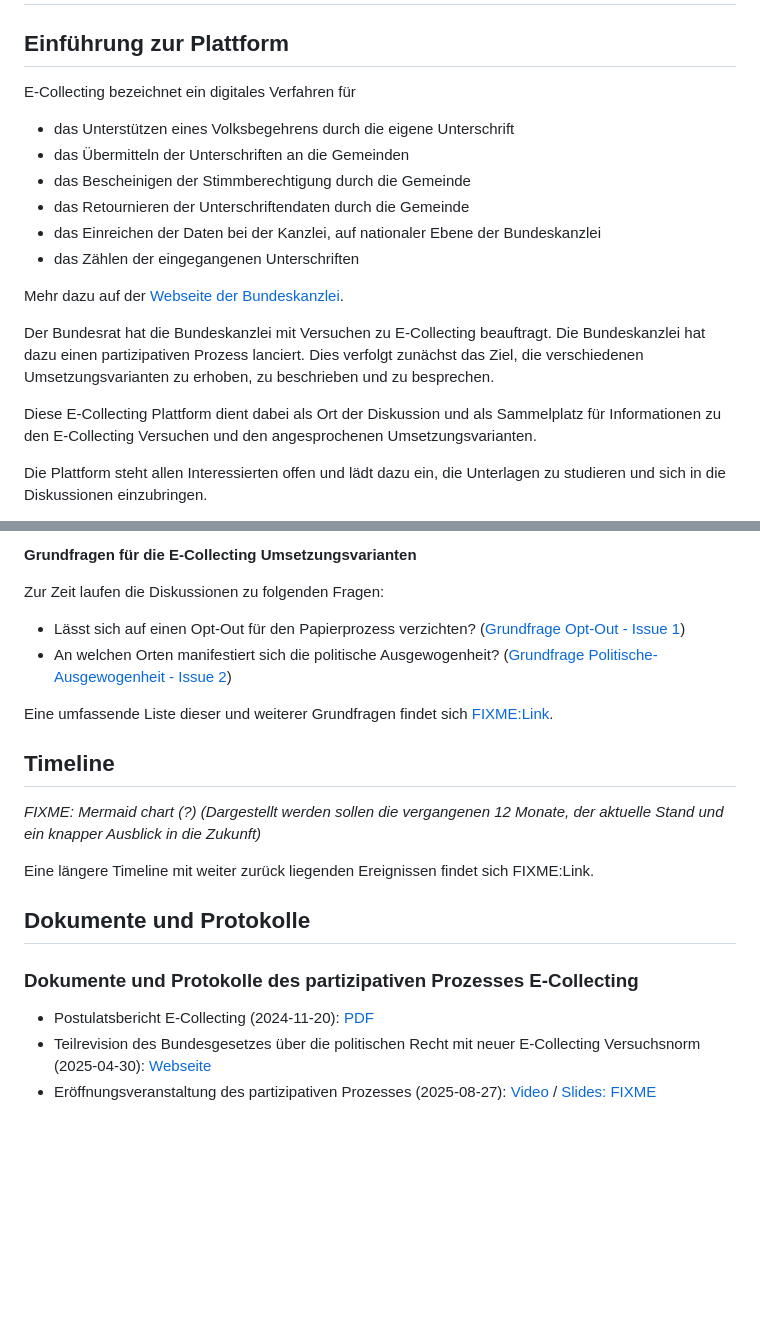
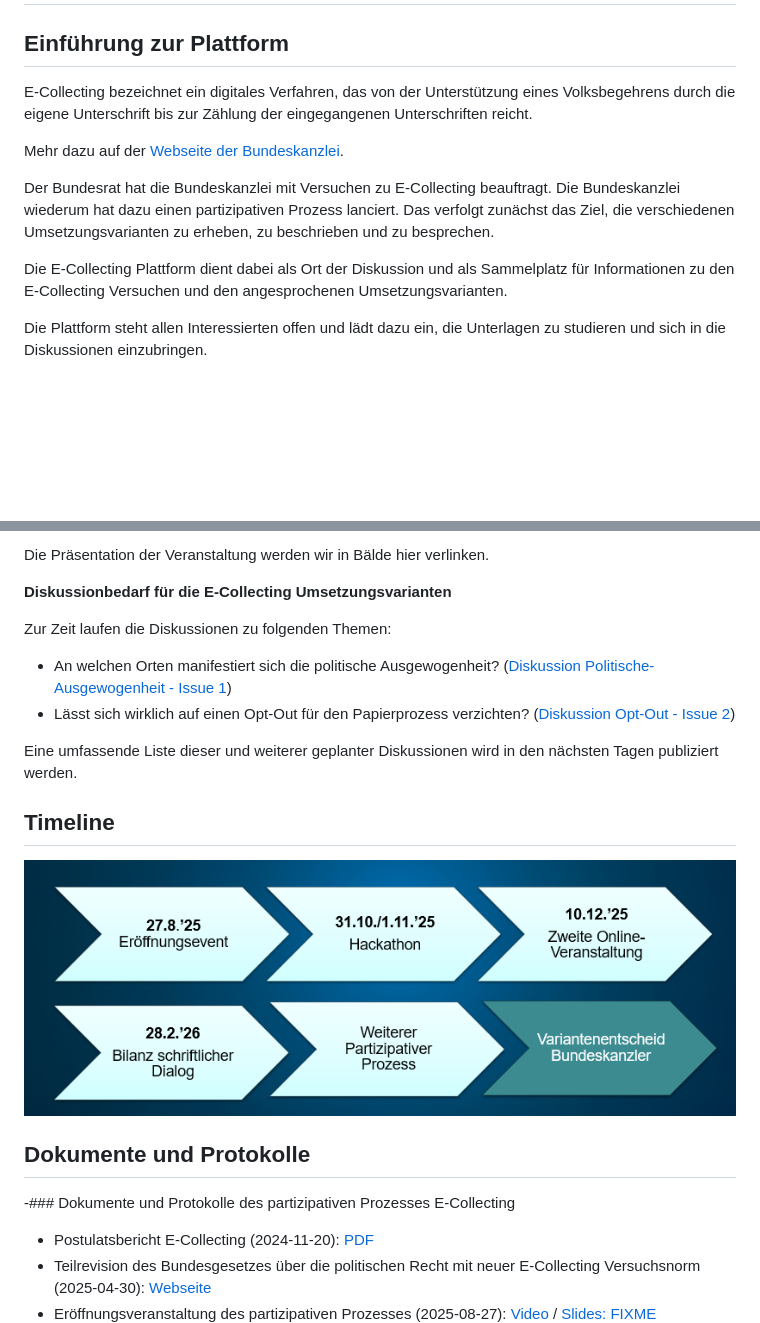
Before and after one commit to swiss/e-collecting, a Markdown page: README.md, 2 parts joined by grey strips. Rendered like a GitHub page; pictures changed too: docs/timeline/timeline.png (added); blank space fills up the shorter version.

Commit message:
docs: expanding README

```diff
--- a/README.md
+++ b/README.md
@@ -2,21 +2,15 @@
 
 ## Einführung zur Plattform
 
-E-Collecting bezeichnet ein digitales Verfahren für
-* das Unterstützen eines Volksbegehrens durch die eigene Unterschrift
-* das Übermitteln der Unterschriften an die Gemeinden
-* das Bescheinigen der Stimmberechtigung durch die Gemeinde
-* das Retournieren der Unterschriftendaten durch die Gemeinde
-* das Einreichen der Daten bei der Kanzlei, auf nationaler Ebene der Bundeskanzlei
-* das Zählen der eingegangenen Unterschriften
+E-Collecting bezeichnet ein digitales Verfahren, das von der Unterstützung eines Volksbegehrens durch die eigene Unterschrift bis zur Zählung der eingegangenen Unterschriften reicht.
 
 Mehr dazu auf der [Webseite der Bundeskanzlei](https://www.bk.admin.ch/bk/de/home/politische-rechte/e-collecting.html).
 
 Der Bundesrat hat die Bundeskanzlei mit Versuchen zu E-Collecting beauftragt. Die
-Bundeskanzlei hat dazu einen partizipativen Prozess lanciert. Dies verfolgt zunächst das Ziel,
-die verschiedenen Umsetzungsvarianten zu erhoben, zu beschrieben und zu besprechen.
+Bundeskanzlei wiederum hat dazu einen partizipativen Prozess lanciert. Das verfolgt zunächst das Ziel,
+die verschiedenen Umsetzungsvarianten zu erheben, zu beschrieben und zu besprechen.
 
-Diese E-Collecting Plattform dient dabei als Ort der Diskussion und als Sammelplatz für Informationen
+Die E-Collecting Plattform dient dabei als Ort der Diskussion und als Sammelplatz für Informationen
 zu den E-Collecting Versuchen und den angesprochenen Umsetzungsvarianten.
 
 Die Plattform steht allen Interessierten offen und lädt dazu ein, die Unterlagen zu
@@ -36,22 +29,22 @@ Die 2. Partizipationsveranstaltung 10.12.2025: *FIXME: Link*
 
-**Grundfragen für die E-Collecting Umsetzungsvarianten**
+Die Präsentation der Veranstaltung werden wir in Bälde hier verlinken.
 
-Zur Zeit laufen die Diskussionen zu folgenden Fragen:
+**Diskussionbedarf für die E-Collecting Umsetzungsvarianten**
 
-* Lässt sich auf einen Opt-Out für den Papierprozess verzichten? ([Grundfrage Opt-Out - Issue 1](https://github.com/swiss/e-collecting/issues/1))
-* An welchen Orten manifestiert sich die politische Ausgewogenheit? ([Grundfrage Politische-Ausgewogenheit - Issue 2](https://github.com/swiss/e-collecting/issues/2))
+Zur Zeit laufen die Diskussionen zu folgenden Themen:
 
-Eine umfassende Liste dieser und weiterer Grundfragen findet sich [FIXME:Link]().
+* An welchen Orten manifestiert sich die politische Ausgewogenheit? ([Diskussion Politische-Ausgewogenheit - Issue 1](https://github.com/swiss/e-collecting/issues/2))
+* Lässt sich wirklich auf einen Opt-Out für den Papierprozess verzichten? ([Diskussion Opt-Out - Issue 2](https://github.com/swiss/e-collecting/issues/1))
+
+Eine umfassende Liste dieser und weiterer geplanter Diskussionen wird in den nächsten Tagen publiziert werden.
 
 ## Timeline
 
-*FIXME: Mermaid chart (?) (Dargestellt werden sollen die vergangenen 12 Monate, der aktuelle Stand und ein knapper Ausblick in die Zukunft)*
-
-Eine längere Timeline mit weiter zurück liegenden Ereignissen findet sich FIXME:Link.
+![Grafische Darstellung der Timeline mit den Stationen Eröffnungsevent, Hackathon, 2. Online-Veranstaltung, Bilanz schriftlicher Dialog, weiterer partizipativer Prozess und Variantenentscheid Bundeskanzler](docs/timeline/timeline.png)
 
 ## Dokumente und Protokolle
 
-### Dokumente und Protokolle des partizipativen Prozesses E-Collecting
+-### Dokumente und Protokolle des partizipativen Prozesses E-Collecting
 
 * Postulatsbericht E-Collecting (2024-11-20): [PDF](https://www.newsd.admin.ch/newsd/message/attachments/90667.pdf)
 * Teilrevision des Bundesgesetzes über die politischen Recht mit neuer E-Collecting Versuchsnorm (2025-04-30): [Webseite](https://www.news.admin.ch/de/newnsb/oAsAOWHCOpvBMZavKcq_e)
```
Also changed, not shown: other parts of README.md (+2 -3 lines).
